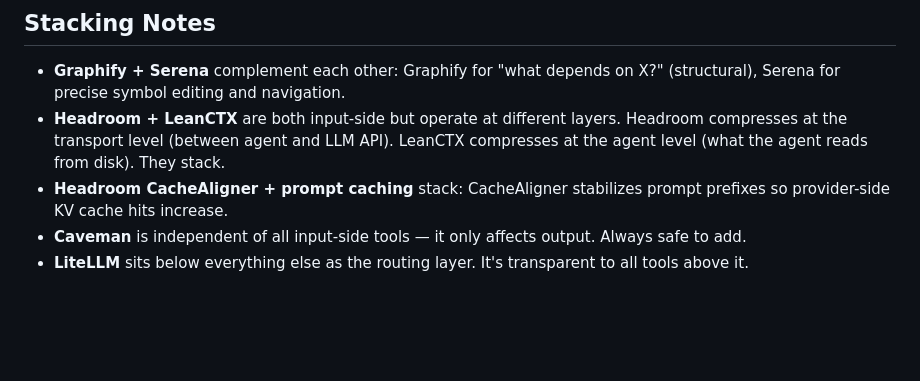
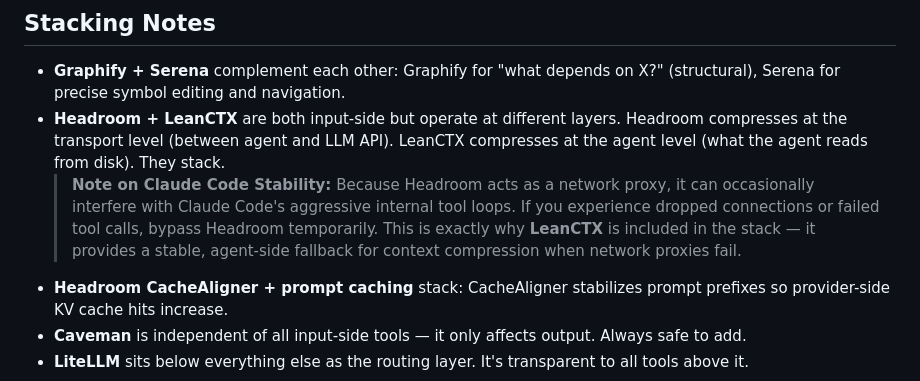
Before and after one commit to shreyasht/token-optimization-stack, a Markdown page: TOKEN_OPTIMIZATION_STACK.md, the part around the change. Drawn GitHub-style; blank space fills up the shorter version.

Commit message:
docs: add troubleshooting note for Claude Code stability when using Headroom proxy

```diff
--- a/TOKEN_OPTIMIZATION_STACK.md
+++ b/TOKEN_OPTIMIZATION_STACK.md
@@ -494,6 +494,7 @@ The tools are listed above in dependency order. Here's the recommended sequence:
 
 - **Graphify + Serena** complement each other: Graphify for "what depends on X?" (structural), Serena for precise symbol editing and navigation.
 - **Headroom + LeanCTX** are both input-side but operate at different layers. Headroom compresses at the transport level (between agent and LLM API). LeanCTX compresses at the agent level (what the agent reads from disk). They stack.
+  > **Note on Claude Code Stability:** Because Headroom acts as a network proxy, it can occasionally interfere with Claude Code's aggressive internal tool loops. If you experience dropped connections or failed tool calls, bypass Headroom temporarily. This is exactly why **LeanCTX** is included in the stack — it provides a stable, agent-side fallback for context compression when network proxies fail.
 - **Headroom CacheAligner + prompt caching** stack: CacheAligner stabilizes prompt prefixes so provider-side KV cache hits increase.
 - **Caveman** is independent of all input-side tools — it only affects output. Always safe to add.
 - **LiteLLM** sits below everything else as the routing layer. It's transparent to all tools above it.
```
